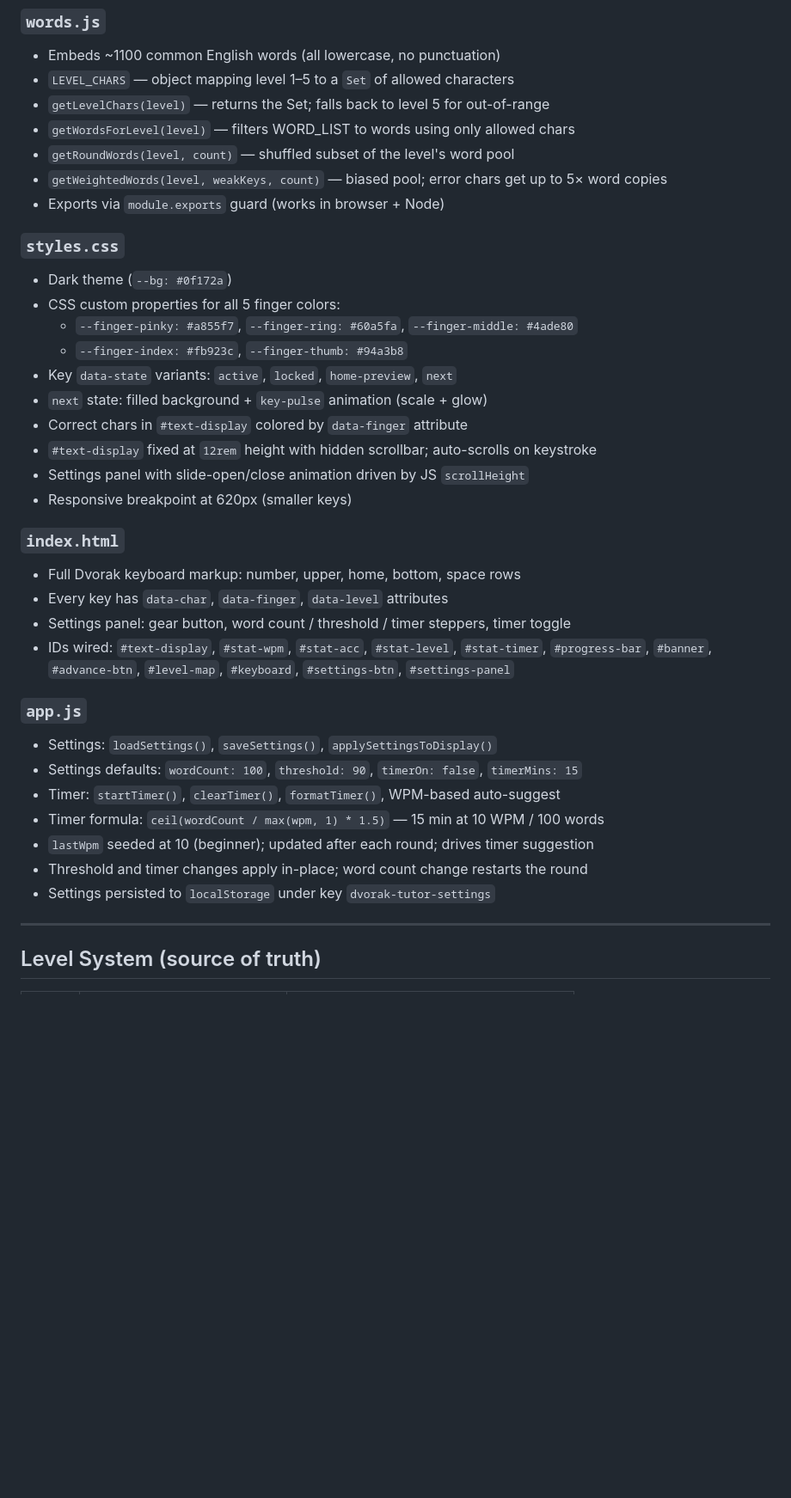
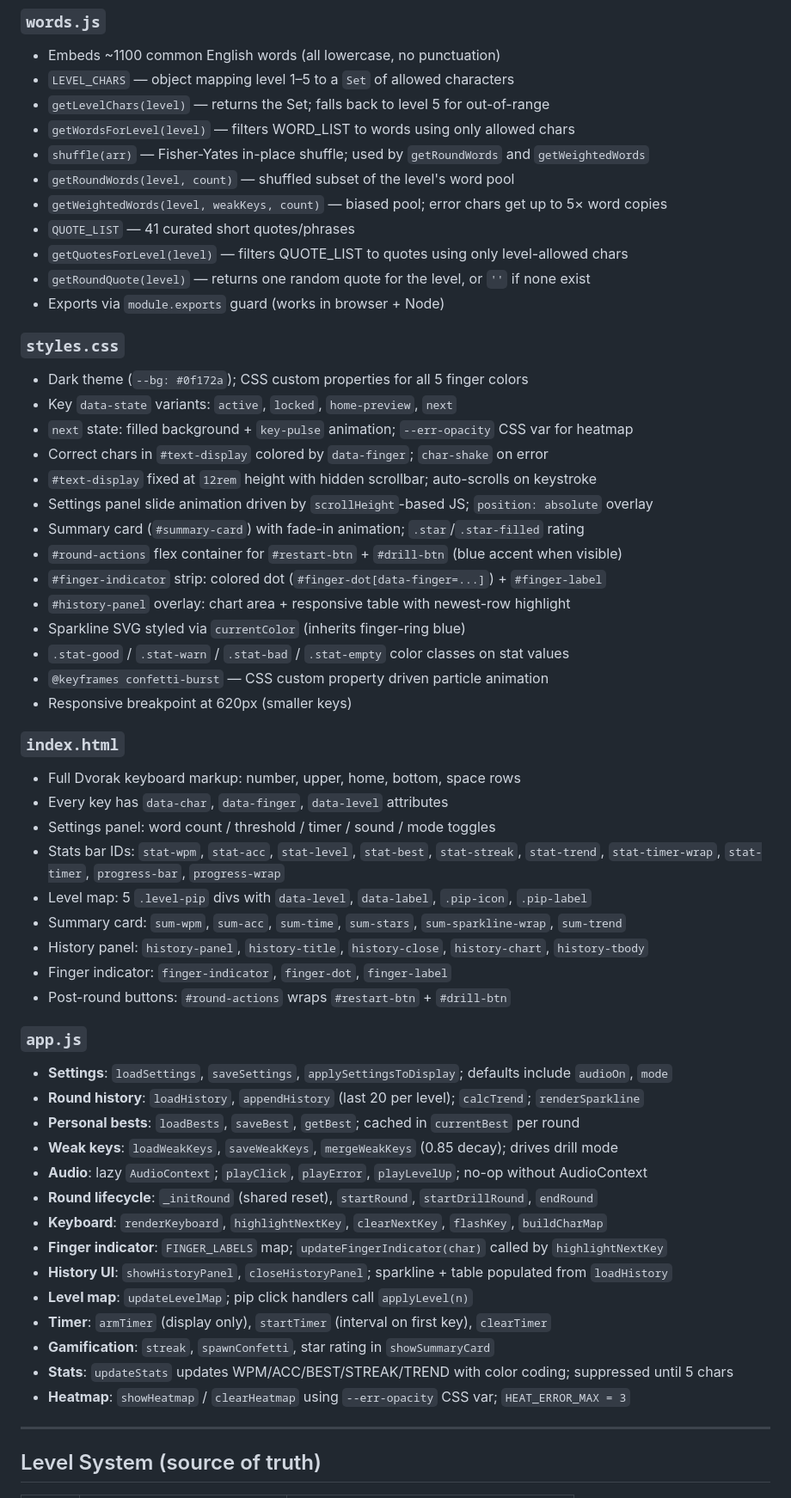
Before and after one commit to cbrayanalytics/dvorak-tutor, a Markdown page: .claude/progress.md, the part around one of its changes. Shown at 86% size. Drawn GitHub-style; blank space fills up the shorter version.

Commit message:
docs: comprehensive update to CLAUDE.md and progress.md through Phase 7

```diff
--- a/.claude/progress.md
+++ b/.claude/progress.md
@@ -92,38 +92,57 @@ Improve learning effectiveness with targeted practice on weak keys, and add audi
 - `LEVEL_CHARS` — object mapping level 1–5 to a `Set` of allowed characters
 - `getLevelChars(level)` — returns the Set; falls back to level 5 for out-of-range
 - `getWordsForLevel(level)` — filters WORD_LIST to words using only allowed chars
+- `shuffle(arr)` — Fisher-Yates in-place shuffle; used by `getRoundWords` and `getWeightedWords`
 - `getRoundWords(level, count)` — shuffled subset of the level's word pool
 - `getWeightedWords(level, weakKeys, count)` — biased pool; error chars get up to 5× word copies
+- `QUOTE_LIST` — 41 curated short quotes/phrases
+- `getQuotesForLevel(level)` — filters QUOTE_LIST to quotes using only level-allowed chars
+- `getRoundQuote(level)` — returns one random quote for the level, or `''` if none exist
 - Exports via `module.exports` guard (works in browser + Node)
 
 ### `styles.css`
-- Dark theme (`--bg: #0f172a`)
-- CSS custom properties for all 5 finger colors:
-  - `--finger-pinky: #a855f7`, `--finger-ring: #60a5fa`, `--finger-middle: #4ade80`
-  - `--finger-index: #fb923c`, `--finger-thumb: #94a3b8`
+- Dark theme (`--bg: #0f172a`); CSS custom properties for all 5 finger colors
 - Key `data-state` variants: `active`, `locked`, `home-preview`, `next`
-- `next` state: filled background + `key-pulse` animation (scale + glow)
-- Correct chars in `#text-display` colored by `data-finger` attribute
+- `next` state: filled background + `key-pulse` animation; `--err-opacity` CSS var for heatmap
+- Correct chars in `#text-display` colored by `data-finger`; `char-shake` on error
 - `#text-display` fixed at `12rem` height with hidden scrollbar; auto-scrolls on keystroke
-- Settings panel with slide-open/close animation driven by JS `scrollHeight`
+- Settings panel slide animation driven by `scrollHeight`-based JS; `position: absolute` overlay
+- Summary card (`#summary-card`) with fade-in animation; `.star`/`.star-filled` rating
+- `#round-actions` flex container for `#restart-btn` + `#drill-btn` (blue accent when visible)
+- `#finger-indicator` strip: colored dot (`#finger-dot[data-finger=...]`) + `#finger-label`
+- `#history-panel` overlay: chart area + responsive table with newest-row highlight
+- Sparkline SVG styled via `currentColor` (inherits finger-ring blue)
+- `.stat-good` / `.stat-warn` / `.stat-bad` / `.stat-empty` color classes on stat values
+- `@keyframes confetti-burst` — CSS custom property driven particle animation
 - Responsive breakpoint at 620px (smaller keys)
 
 ### `index.html`
 - Full Dvorak keyboard markup: number, upper, home, bottom, space rows
 - Every key has `data-char`, `data-finger`, `data-level` attributes
-- Settings panel: gear button, word count / threshold / timer steppers, timer toggle
-- IDs wired: `#text-display`, `#stat-wpm`, `#stat-acc`, `#stat-level`, `#stat-timer`,
-  `#progress-bar`, `#banner`, `#advance-btn`, `#level-map`, `#keyboard`,
-  `#settings-btn`, `#settings-panel`
+- Settings panel: word count / threshold / timer / sound / mode toggles
+- Stats bar IDs: `stat-wpm`, `stat-acc`, `stat-level`, `stat-best`, `stat-streak`, `stat-trend`,
+  `stat-timer-wrap`, `stat-timer`, `progress-bar`, `progress-wrap`
+- Level map: 5 `.level-pip` divs with `data-level`, `data-label`, `.pip-icon`, `.pip-label`
+- Summary card: `sum-wpm`, `sum-acc`, `sum-time`, `sum-stars`, `sum-sparkline-wrap`, `sum-trend`
+- History panel: `history-panel`, `history-title`, `history-close`, `history-chart`, `history-tbody`
+- Finger indicator: `finger-indicator`, `finger-dot`, `finger-label`
+- Post-round buttons: `#round-actions` wraps `#restart-btn` + `#drill-btn`
 
 ### `app.js`
-- Settings: `loadSettings()`, `saveSettings()`, `applySettingsToDisplay()`
-- Settings defaults: `wordCount: 100`, `threshold: 90`, `timerOn: false`, `timerMins: 15`
-- Timer: `startTimer()`, `clearTimer()`, `formatTimer()`, WPM-based auto-suggest
-- Timer formula: `ceil(wordCount / max(wpm, 1) * 1.5)` — 15 min at 10 WPM / 100 words
-- `lastWpm` seeded at 10 (beginner); updated after each round; drives timer suggestion
-- Threshold and timer changes apply in-place; word count change restarts the round
-- Settings persisted to `localStorage` under key `dvorak-tutor-settings`
+- **Settings**: `loadSettings`, `saveSettings`, `applySettingsToDisplay`; defaults include `audioOn`, `mode`
+- **Round history**: `loadHistory`, `appendHistory` (last 20 per level); `calcTrend`; `renderSparkline`
+- **Personal bests**: `loadBests`, `saveBest`, `getBest`; cached in `currentBest` per round
+- **Weak keys**: `loadWeakKeys`, `saveWeakKeys`, `mergeWeakKeys` (0.85 decay); drives drill mode
+- **Audio**: lazy `AudioContext`; `playClick`, `playError`, `playLevelUp`; no-op without AudioContext
+- **Round lifecycle**: `_initRound` (shared reset), `startRound`, `startDrillRound`, `endRound`
+- **Keyboard**: `renderKeyboard`, `highlightNextKey`, `clearNextKey`, `flashKey`, `buildCharMap`
+- **Finger indicator**: `FINGER_LABELS` map; `updateFingerIndicator(char)` called by `highlightNextKey`
+- **History UI**: `showHistoryPanel`, `closeHistoryPanel`; sparkline + table populated from `loadHistory`
+- **Level map**: `updateLevelMap`; pip click handlers call `applyLevel(n)`
+- **Timer**: `armTimer` (display only), `startTimer` (interval on first key), `clearTimer`
+- **Gamification**: `streak`, `spawnConfetti`, star rating in `showSummaryCard`
+- **Stats**: `updateStats` updates WPM/ACC/BEST/STREAK/TREND with color coding; suppressed until 5 chars
+- **Heatmap**: `showHeatmap` / `clearHeatmap` using `--err-opacity` CSS var; `HEAT_ERROR_MAX = 3`
 
 ---
 
```
Also changed, not shown: other parts of .claude/progress.md (+14 -14 lines), CLAUDE.md (+9 -3 lines).
